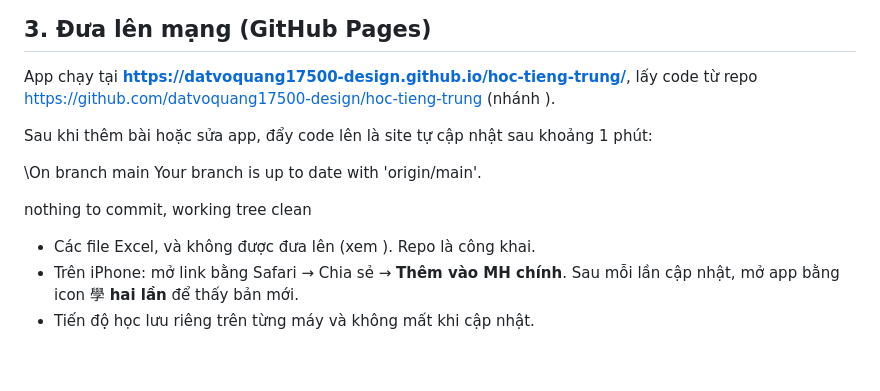
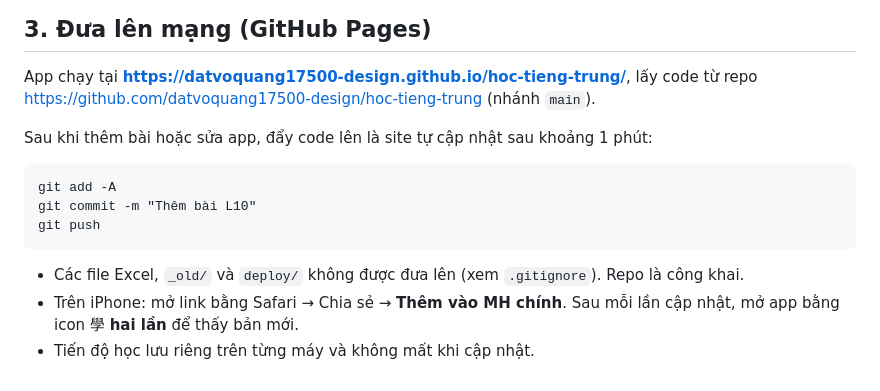
Before and after one commit to datvoquang17500-design/hoc-tieng-trung, a Markdown page: README.md, the part around the change. Drawn GitHub-style.

Commit message:
README: sửa phần hướng dẫn GitHub Pages bị lỗi định dạng
Co-Authored-By: Claude Opus 5.5 <noreply@anthropic.com>

````diff
--- a/README.md
+++ b/README.md
@@ -66,14 +66,16 @@ Tab Thẻ từ, Ôn tập, Tổng quan và bộ lọc Ngữ pháp tự nhận b
 ## 3. Đưa lên mạng (GitHub Pages)
 
 App chạy tại **https://datvoquang17500-design.github.io/hoc-tieng-trung/**, lấy code từ repo
-https://github.com/datvoquang17500-design/hoc-tieng-trung (nhánh ).
+https://github.com/datvoquang17500-design/hoc-tieng-trung (nhánh `main`).
 
 Sau khi thêm bài hoặc sửa app, đẩy code lên là site tự cập nhật sau khoảng 1 phút:
 
-\On branch main
-Your branch is up to date with 'origin/main'.
+```
+git add -A
+git commit -m "Thêm bài L10"
+git push
+```
 
-nothing to commit, working tree clean
-- Các file Excel,  và  không được đưa lên (xem ). Repo là công khai.
+- Các file Excel, `_old/` và `deploy/` không được đưa lên (xem `.gitignore`). Repo là công khai.
 - Trên iPhone: mở link bằng Safari → Chia sẻ → **Thêm vào MH chính**. Sau mỗi lần cập nhật, mở app bằng icon 學 **hai lần** để thấy bản mới.
 - Tiến độ học lưu riêng trên từng máy và không mất khi cập nhật.
````
